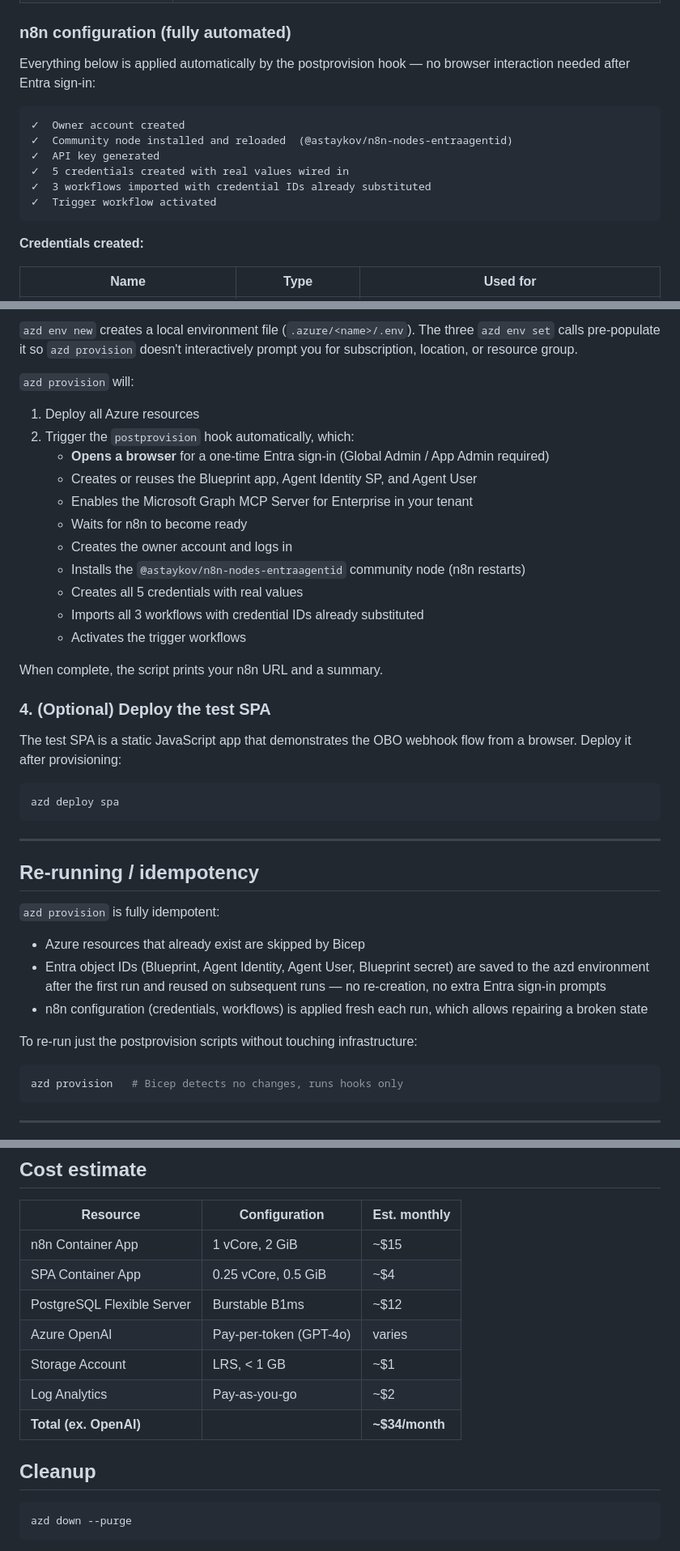
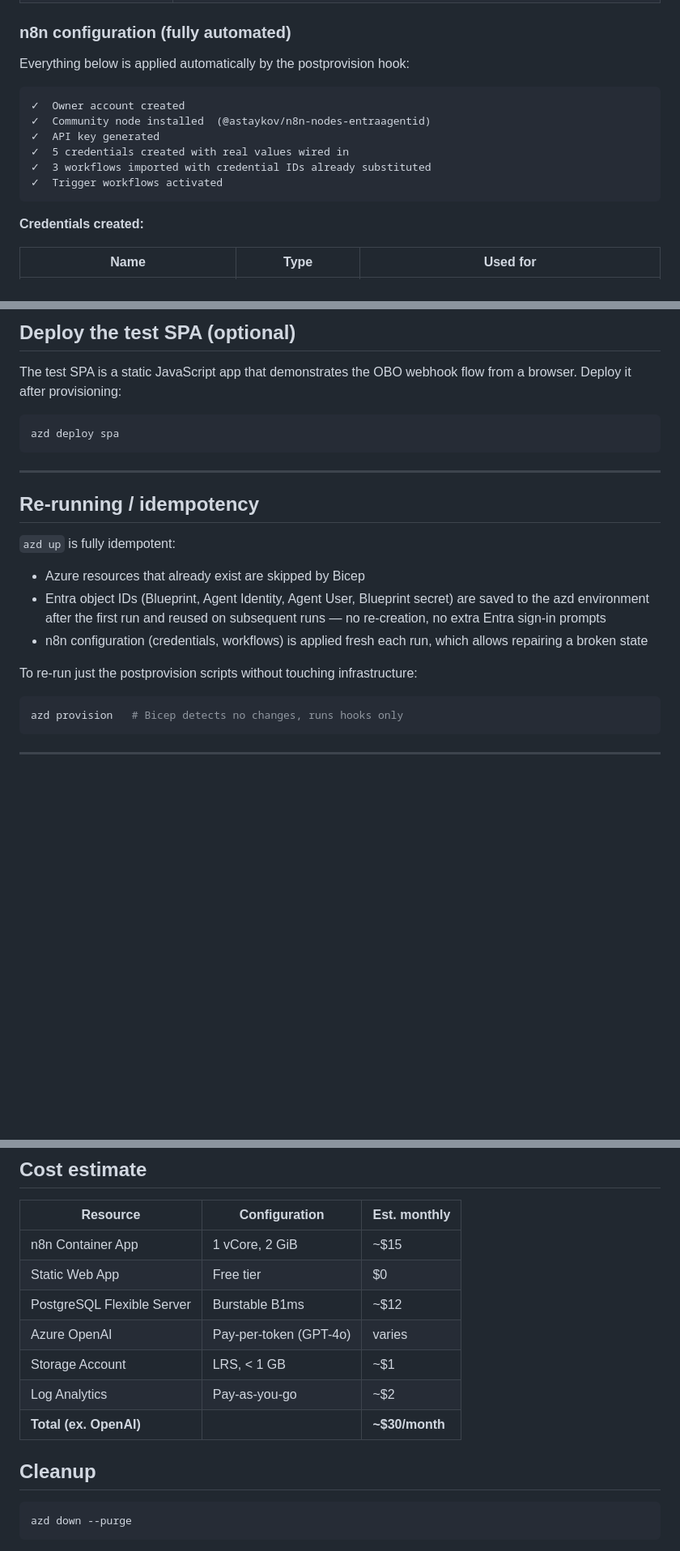
Before and after one commit to astaykov/n8n-aca, a Markdown page: README.md, 3 parts joined by grey strips. Shown at 81% size. Drawn GitHub-style; blank space fills up the shorter version.

````diff
--- a/README.md
+++ b/README.md
@@ -32,15 +98,15 @@
 
 ### n8n configuration (fully automated)
 
-Everything below is applied automatically by the postprovision hook — no browser interaction needed after Entra sign-in:
+Everything below is applied automatically by the postprovision hook:
 
 ```
 ✓  Owner account created
-✓  Community node installed and reloaded  (@astaykov/n8n-nodes-entraagentid)
+✓  Community node installed  (@astaykov/n8n-nodes-entraagentid)
 ✓  API key generated
 ✓  5 credentials created with real values wired in
 ✓  3 workflows imported with credential IDs already substituted
-✓  Trigger workflow activated
+✓  Trigger workflows activated
 ```
 
 **Credentials created:**
@@ -112,26 +132,8 @@ azd provision
-`azd env new` creates a local environment file (`.azure/<name>/.env`). The three `azd env set` calls pre-populate it so `azd provision` doesn't interactively prompt you for subscription, location, or resource group.
-
-`azd provision` will:
-
-1. Deploy all Azure resources
-2. Trigger the `postprovision` hook automatically, which:
-   - **Opens a browser** for a one-time Entra sign-in (Global Admin / App Admin required)
-   - Creates or reuses the Blueprint app, Agent Identity SP, and Agent User
-   - Enables the Microsoft Graph MCP Server for Enterprise in your tenant
-   - Waits for n8n to become ready
-   - Creates the owner account and logs in
-   - Installs the `@astaykov/n8n-nodes-entraagentid` community node (n8n restarts)
-   - Creates all 5 credentials with real values
-   - Imports all 3 workflows with credential IDs already substituted
-   - Activates the trigger workflows
-
-When complete, the script prints your n8n URL and a summary.
-
-### 4. (Optional) Deploy the test SPA
+## Deploy the test SPA (optional)
 
 The test SPA is a static JavaScript app that demonstrates the OBO webhook flow from a browser. Deploy it after provisioning:
 
-```powershell
+```bash
 azd deploy spa
 ```
 
@@ -139,7 +141,7 @@ azd deploy spa
 
 ## Re-running / idempotency
 
-`azd provision` is fully idempotent:
+`azd up` is fully idempotent:
 
 - Azure resources that already exist are skipped by Bicep
 - Entra object IDs (Blueprint, Agent Identity, Agent User, Blueprint secret) are saved to the azd environment after the first run and reused on subsequent runs — no re-creation, no extra Entra sign-in prompts
@@ -147,7 +149,7 @@ azd deploy spa
 
 To re-run just the postprovision scripts without touching infrastructure:
 
-```powershell
+```bash
 azd provision   # Bicep detects no changes, runs hooks only
 ```
 
@@ -256,16 +257,16 @@ To add more scopes, edit the `$MCP_SCOPES` array in [scripts/Setup-EntraAgentId.
 | Resource | Configuration | Est. monthly |
 |---|---|---|
 | n8n Container App | 1 vCore, 2 GiB | ~$15 |
-| SPA Container App | 0.25 vCore, 0.5 GiB | ~$4 |
+| Static Web App | Free tier | $0 |
 | PostgreSQL Flexible Server | Burstable B1ms | ~$12 |
 | Azure OpenAI | Pay-per-token (GPT-4o) | varies |
 | Storage Account | LRS, < 1 GB | ~$1 |
 | Log Analytics | Pay-as-you-go | ~$2 |
-| **Total (ex. OpenAI)** | | **~$34/month** |
+| **Total (ex. OpenAI)** | | **~$30/month** |
 
 ## Cleanup
 
-```powershell
+```bash
 azd down --purge
 ```
 
````
Also changed, not shown: other parts of README.md (+78 -59 lines).
